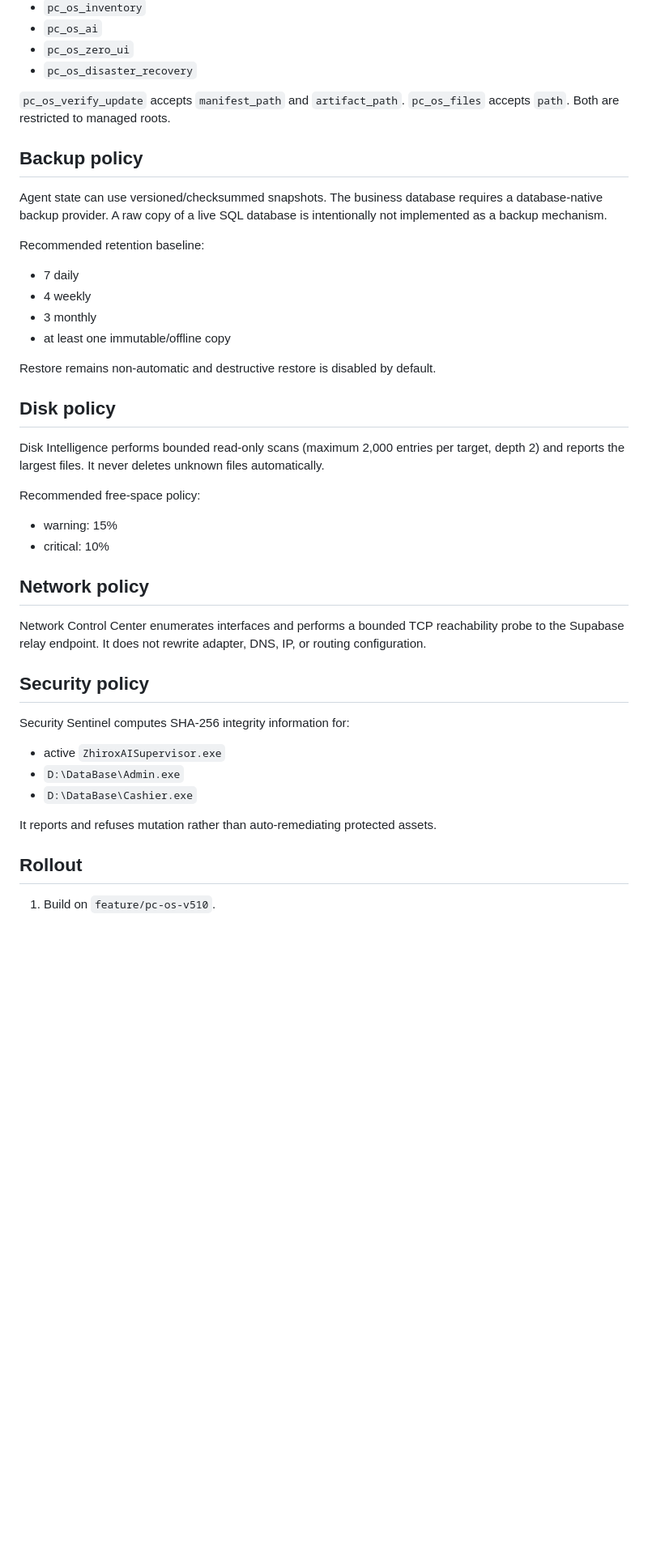
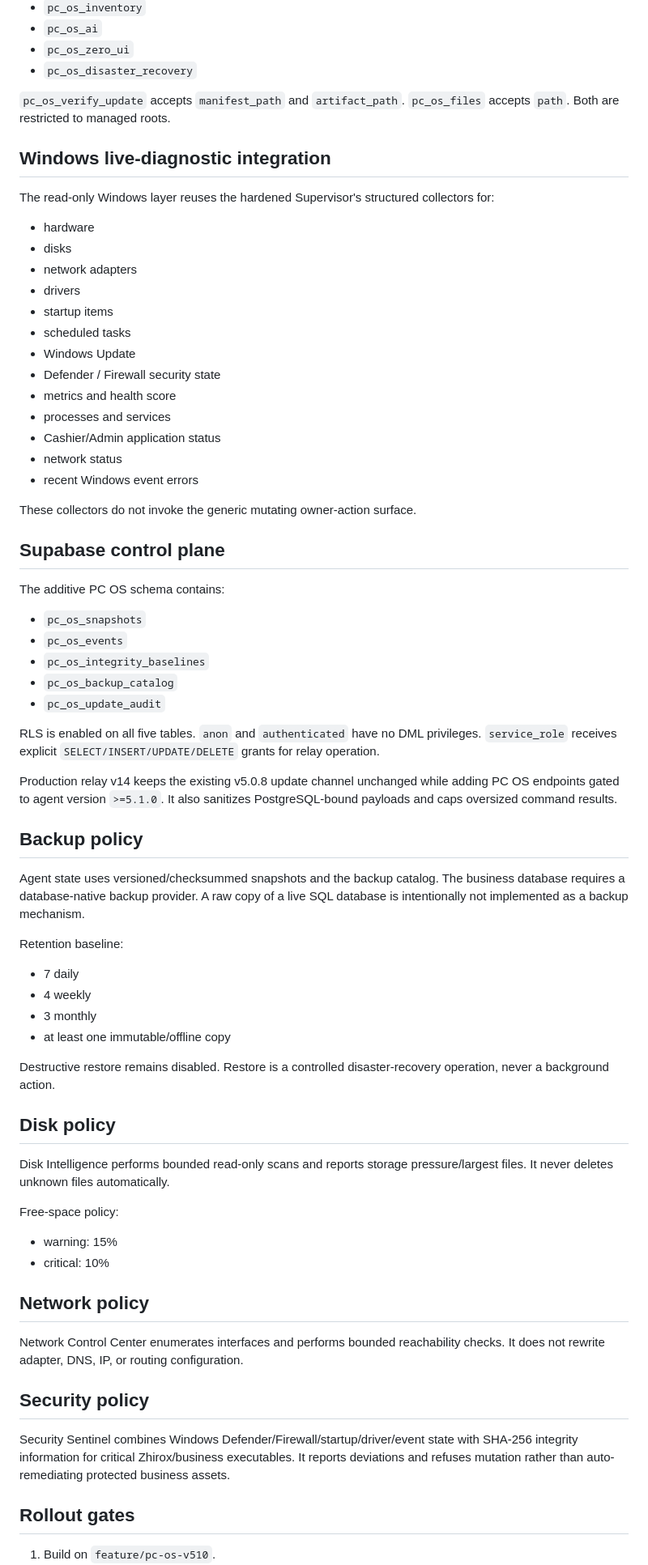
Before and after one commit to arambarzani07/ZhiroxAi2026, a Markdown page: docs/PC_OS_v510.md, the part around one of its changes. Shown at 81% size. GitHub-like rendering; blank space fills up the shorter version.

```diff
--- a/docs/PC_OS_v510.md
+++ b/docs/PC_OS_v510.md
@@ -70,42 +94,70 @@ The release workflow uses the GitHub Actions secret `ZHIROX_UPDATE_ED25519_SEED_
 
 `pc_os_verify_update` accepts `manifest_path` and `artifact_path`. `pc_os_files` accepts `path`. Both are restricted to managed roots.
 
+## Windows live-diagnostic integration
+
+The read-only Windows layer reuses the hardened Supervisor's structured collectors for:
+
+- hardware
+- disks
+- network adapters
+- drivers
+- startup items
+- scheduled tasks
+- Windows Update
+- Defender / Firewall security state
+- metrics and health score
+- processes and services
+- Cashier/Admin application status
+- network status
+- recent Windows event errors
+
+These collectors do not invoke the generic mutating owner-action surface.
+
+## Supabase control plane
+
+The additive PC OS schema contains:
+
+- `pc_os_snapshots`
+- `pc_os_events`
+- `pc_os_integrity_baselines`
+- `pc_os_backup_catalog`
+- `pc_os_update_audit`
+
+RLS is enabled on all five tables. `anon` and `authenticated` have no DML privileges. `service_role` receives explicit `SELECT/INSERT/UPDATE/DELETE` grants for relay operation.
+
+Production relay v14 keeps the existing v5.0.8 update channel unchanged while adding PC OS endpoints gated to agent version `>=5.1.0`. It also sanitizes PostgreSQL-bound payloads and caps oversized command results.
+
 ## Backup policy
 
-Agent state can use versioned/checksummed snapshots. The business database requires a database-native backup provider. A raw copy of a live SQL database is intentionally not implemented as a backup mechanism.
+Agent state uses versioned/checksummed snapshots and the backup catalog. The business database requires a database-native backup provider. A raw copy of a live SQL database is intentionally not implemented as a backup mechanism.
 
-Recommended retention baseline:
+Retention baseline:
 
 - 7 daily
 - 4 weekly
 - 3 monthly
 - at least one immutable/offline copy
 
-Restore remains non-automatic and destructive restore is disabled by default.
+Destructive restore remains disabled. Restore is a controlled disaster-recovery operation, never a background action.
 
 ## Disk policy
 
-Disk Intelligence performs bounded read-only scans (maximum 2,000 entries per target, depth 2) and reports the largest files. It never deletes unknown files automatically.
+Disk Intelligence performs bounded read-only scans and reports storage pressure/largest files. It never deletes unknown files automatically.
 
-Recommended free-space policy:
+Free-space policy:
 
 - warning: 15%
 - critical: 10%
 
 ## Network policy
 
-Network Control Center enumerates interfaces and performs a bounded TCP reachability probe to the Supabase relay endpoint. It does not rewrite adapter, DNS, IP, or routing configuration.
+Network Control Center enumerates interfaces and performs bounded reachability checks. It does not rewrite adapter, DNS, IP, or routing configuration.
 
 ## Security policy
 
-Security Sentinel computes SHA-256 integrity information for:
+Security Sentinel combines Windows Defender/Firewall/startup/driver/event state with SHA-256 integrity information for critical Zhirox/business executables. It reports deviations and refuses mutation rather than auto-remediating protected business assets.
 
-- active `ZhiroxAISupervisor.exe`
-- `D:\DataBase\Admin.exe`
-- `D:\DataBase\Cashier.exe`
-
-It reports and refuses mutation rather than auto-remediating protected assets.
-
-## Rollout
+## Rollout gates
 
 1. Build on `feature/pc-os-v510`.
```
Also changed, not shown: other parts of docs/PC_OS_v510.md (+40 -16 lines).
